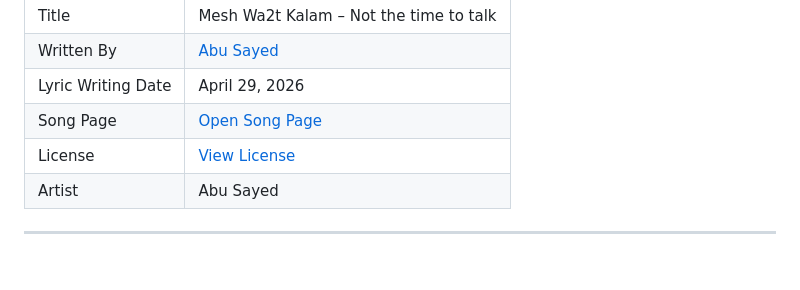
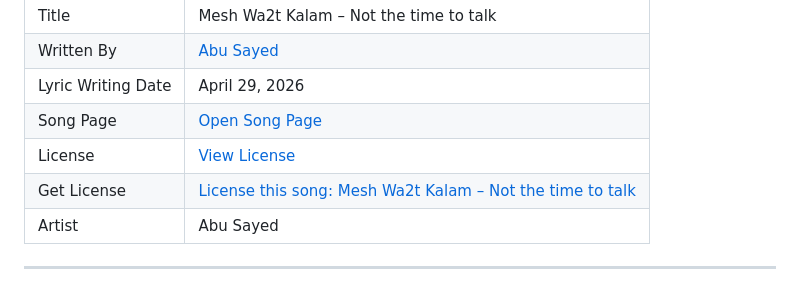
Before and after one commit to ImAbuSayed/mesh-wa2t-kalam-not-the-time-to-talk, a Markdown page: README.md, the part around the change. Rendered like a GitHub page.

Commit message:
docs: update public README

```diff
--- a/README.md
+++ b/README.md
@@ -13,6 +13,7 @@
 | Lyric Writing Date | April 29, 2026 |
 | Song Page | [Open Song Page](https://imabusayed.github.io/mesh-wa2t-kalam-not-the-time-to-talk/) |
 | License | [View License](./LICENSE.md) |
+| Get License | [License this song: Mesh Wa2t Kalam – Not the time to talk](https://music.abusayed.com.bd/Licensing/) |
 | Artist | Abu Sayed |
 
 ---
```
